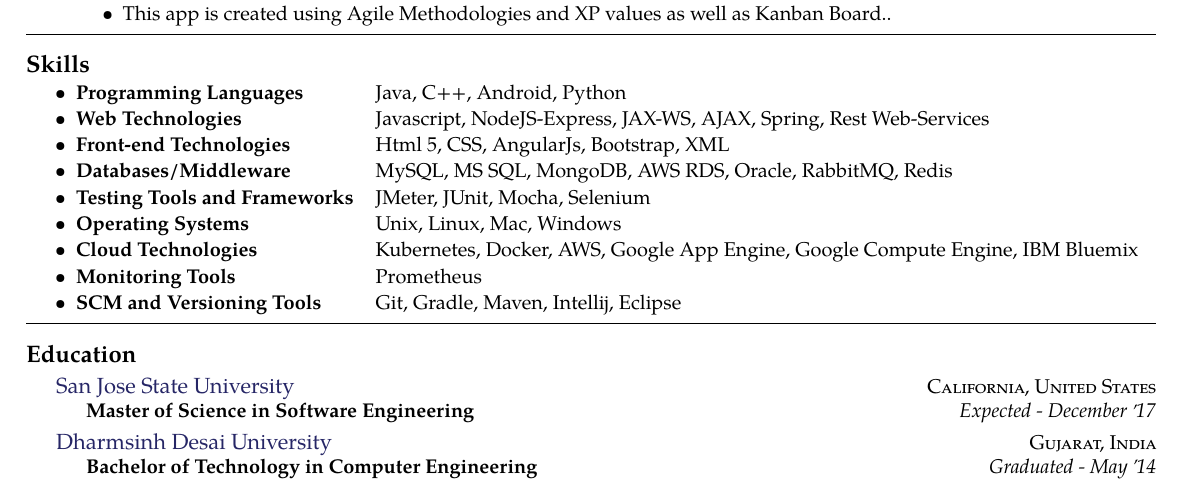
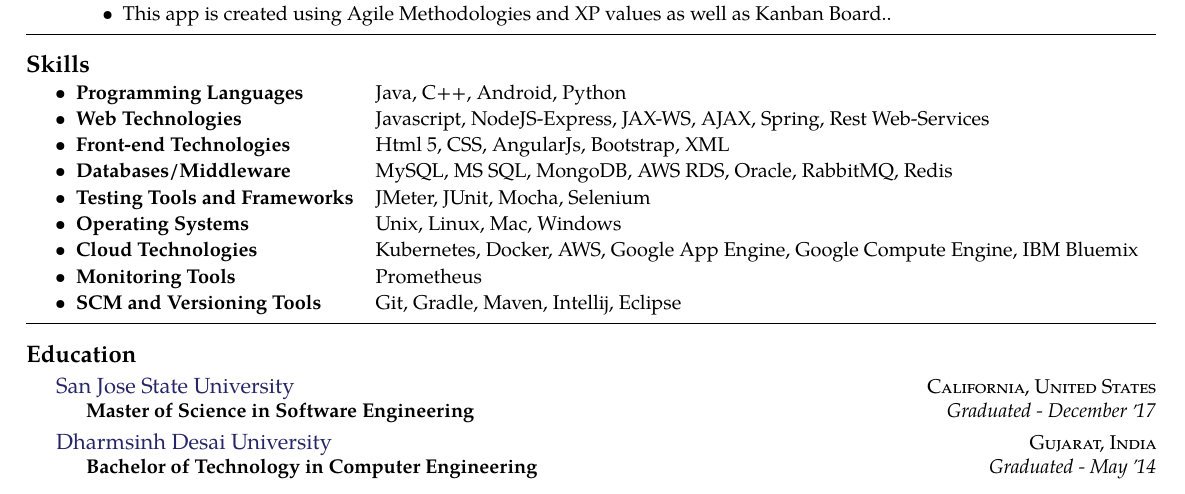
Before and after one commit to darshilsaraiya/resume-ShareLaTeX, a LaTeX CV (darshil-saraiya-cies-resume.tex): part of the page, cut so that both start at the same text. Compiled offline with pdfLaTeX.

Commit message:
Update darshil-saraiya-cies-resume.tex
updated San Jose Sate Graduation status

```diff
--- a/darshil-saraiya-cies-resume.tex
+++ b/darshil-saraiya-cies-resume.tex
@@ -222,7 +222,7 @@
   {\textsc{California, United States}} {%
   \headedsubsection
     {Master of Science in Software Engineering}
-    {Expected - December \apo17}
+    {Graduated - December \apo17}
     {}
 }
 
```
